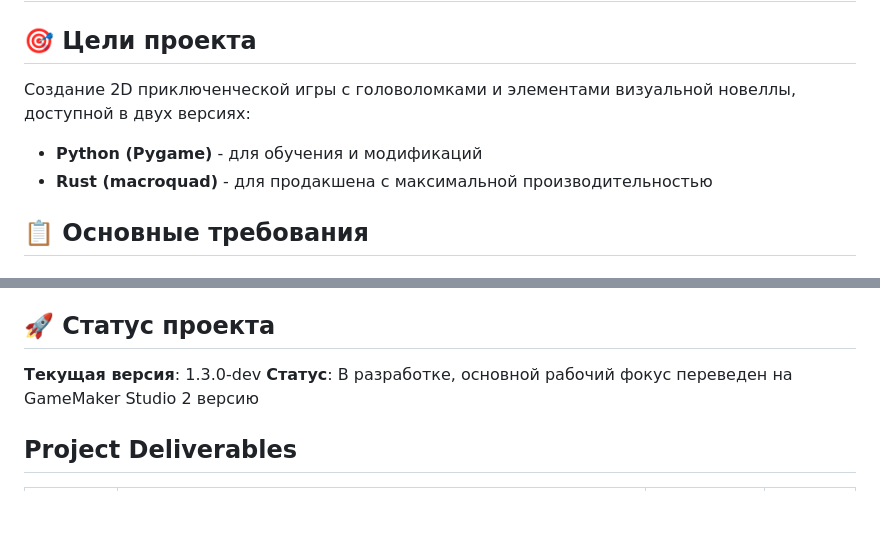
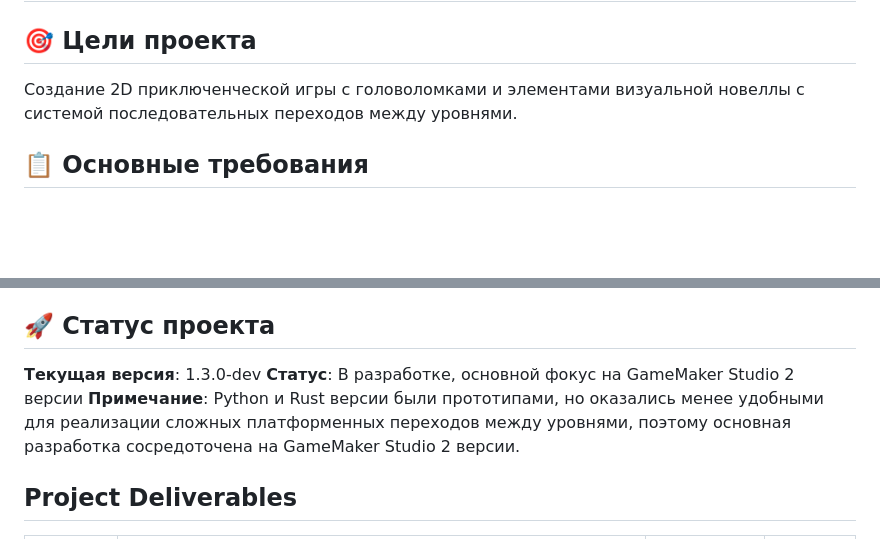
Before and after one commit to lololoevish/pazzle-game, a Markdown page: memory_bank/projectbrief.md, 2 parts joined by grey strips. GitHub-like rendering; blank space fills up the shorter version.

```diff
--- a/memory_bank/projectbrief.md
+++ b/memory_bank/projectbrief.md
@@ -2,9 +2,7 @@
 
 ## 🎯 Цели проекта
 
-Создание 2D приключенческой игры с головоломками и элементами визуальной новеллы, доступной в двух версиях:
-- **Python (Pygame)** - для обучения и модификаций
-- **Rust (macroquad)** - для продакшена с максимальной производительностью
+Создание 2D приключенческой игры с головоломками и элементами визуальной новеллы с системой последовательных переходов между уровнями.
 
 ## 📋 Основные требования
 
@@ -135,7 +120,8 @@ pazzle-game/
 ## 🚀 Статус проекта
 
 **Текущая версия**: 1.3.0-dev
-**Статус**: В разработке, основной рабочий фокус переведен на GameMaker Studio 2 версию
+**Статус**: В разработке, основной фокус на GameMaker Studio 2 версии
+**Примечание**: Python и Rust версии были прототипами, но оказались менее удобными для реализации сложных платформенных переходов между уровнями, поэтому основная разработка сосредоточена на GameMaker Studio 2 версии.
 
 ## Project Deliverables
 
```
Also changed, not shown: other parts of memory_bank/projectbrief.md (+10 -26 lines).
